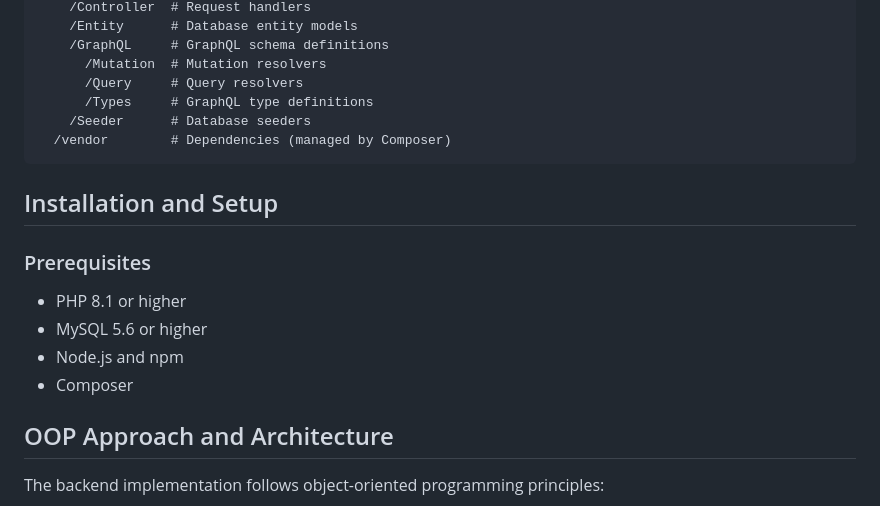
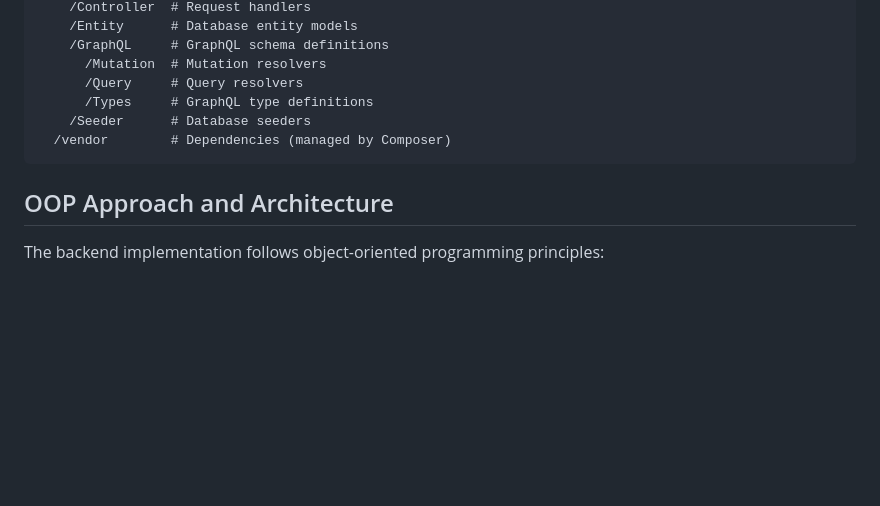
Before and after one commit to smatsainars/Junior-Full-Stack-Developer-test-task, a Markdown page: README.md, the part around the change. Rendered like a GitHub page; blank space fills up the shorter version.

````diff
--- a/README.md
+++ b/README.md
@@ -84,14 +84,6 @@ This project is a full-stack e-commerce application built as part of a Junior Fu
   /vendor        # Dependencies (managed by Composer)
 ```
 
-## Installation and Setup
-
-### Prerequisites
-- PHP 8.1 or higher
-- MySQL 5.6 or higher
-- Node.js and npm
-- Composer
-
 ## OOP Approach and Architecture
 
 The backend implementation follows object-oriented programming principles:
````
